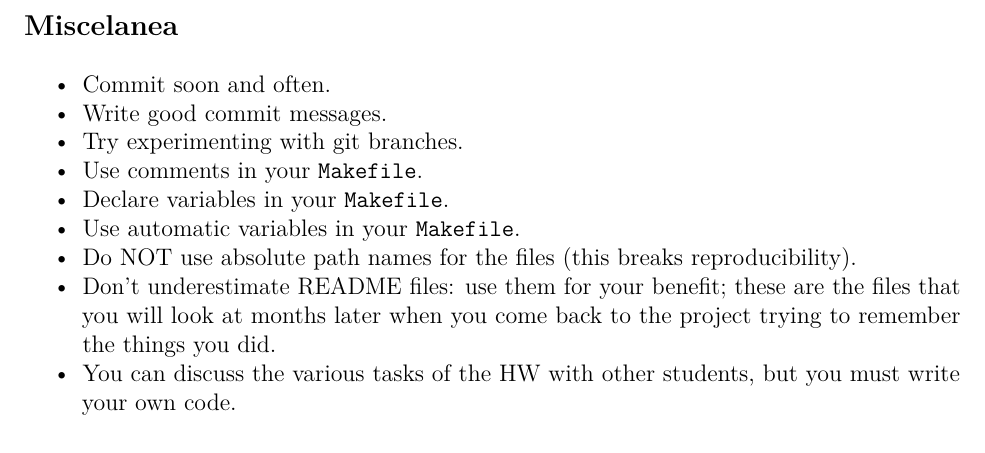
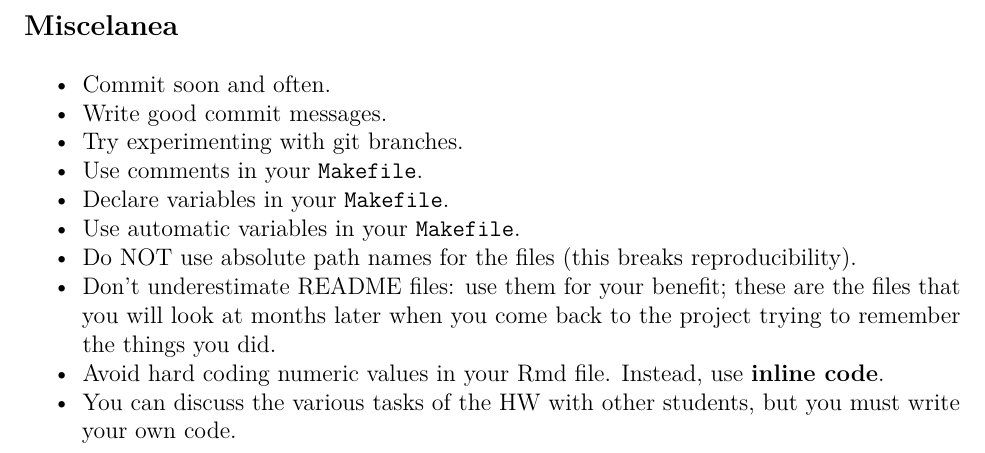
Before and after one commit to ucb-stat159/stat159-fall-2016, an R Markdown document (hws/hw03/stat159-hw03-multiple-regression.Rmd): part of page 7 of 7, cut so that both start at the same text. The pictures show the output file hws/hw03/stat159-hw03-multiple-regression.pdf that the author committed with the source.

Commit message:
hws: add inline code recommendation to hw03

```diff
--- a/hws/hw03/stat159-hw03-multiple-regression.Rmd
+++ b/hws/hw03/stat159-hw03-multiple-regression.Rmd
@@ -317,5 +317,7 @@ competencies of your reports:
 - Don't underestimate README files: use them for your benefit; these are the
 files that you will look at months later when you come back to the project
 trying to remember the things you did.
+- Avoid hard coding numeric values in your Rmd file. Instead, use
+__inline code__.
 - You can discuss the various tasks of the HW with other students,
 but you must write your own code.
```
Also changed, not shown: hws/hw03/stat159-hw03-multiple-regression.pdf.
